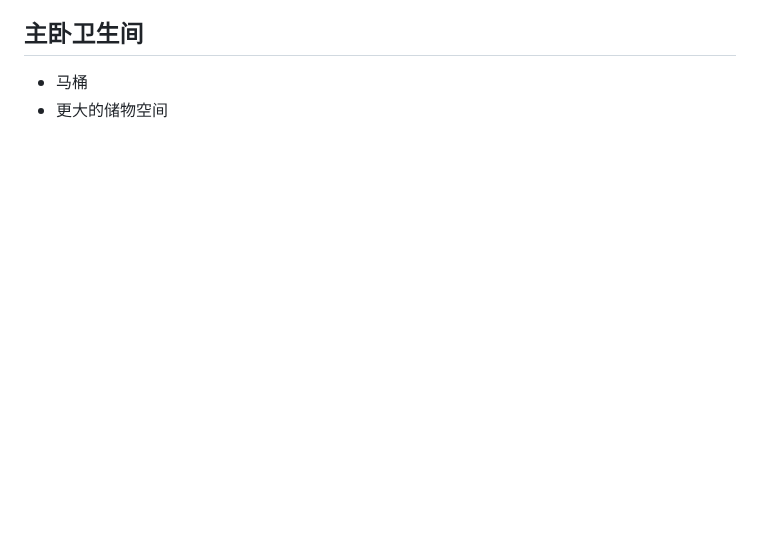
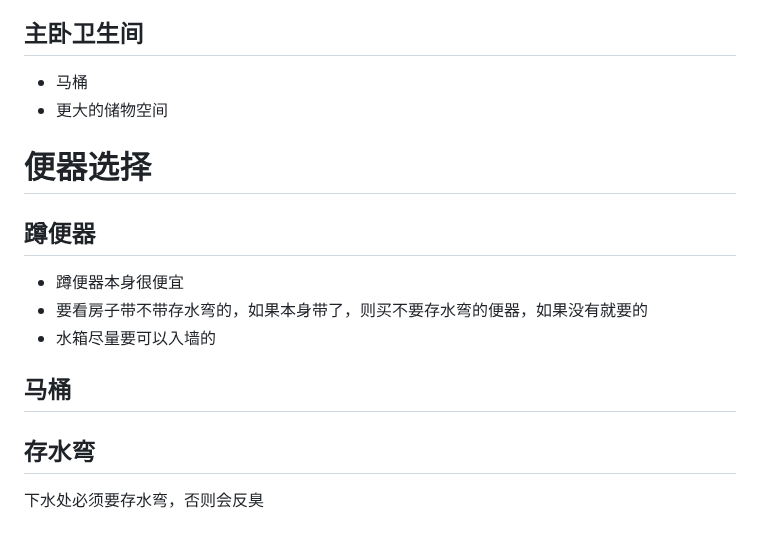
Before and after one commit to SouthWindYin/productivity-tools, a Markdown page: 卫生间设计.md, the part around the change. Rendered like a GitHub page; blank space fills up the shorter version.

```diff
--- a/卫生间设计.md
+++ b/卫生间设计.md
@@ -17,3 +17,17 @@
 
 * 马桶
 * 更大的储物空间
+
+# 便器选择
+
+## 蹲便器
+
+* 蹲便器本身很便宜
+* 要看房子带不带存水弯的，如果本身带了，则买不要存水弯的便器，如果没有就要的
+* 水箱尽量要可以入墙的
+
+## 马桶
+
+## 存水弯
+
+下水处必须要存水弯，否则会反臭
```
Also changed, not shown: 厨房设计.md (+6 -0 lines), 家具选择.md (added, +44 -0 lines), img/baxter云朵.jpg (added), img/baxter大象耳朵.jpg (added), 1 other file.
